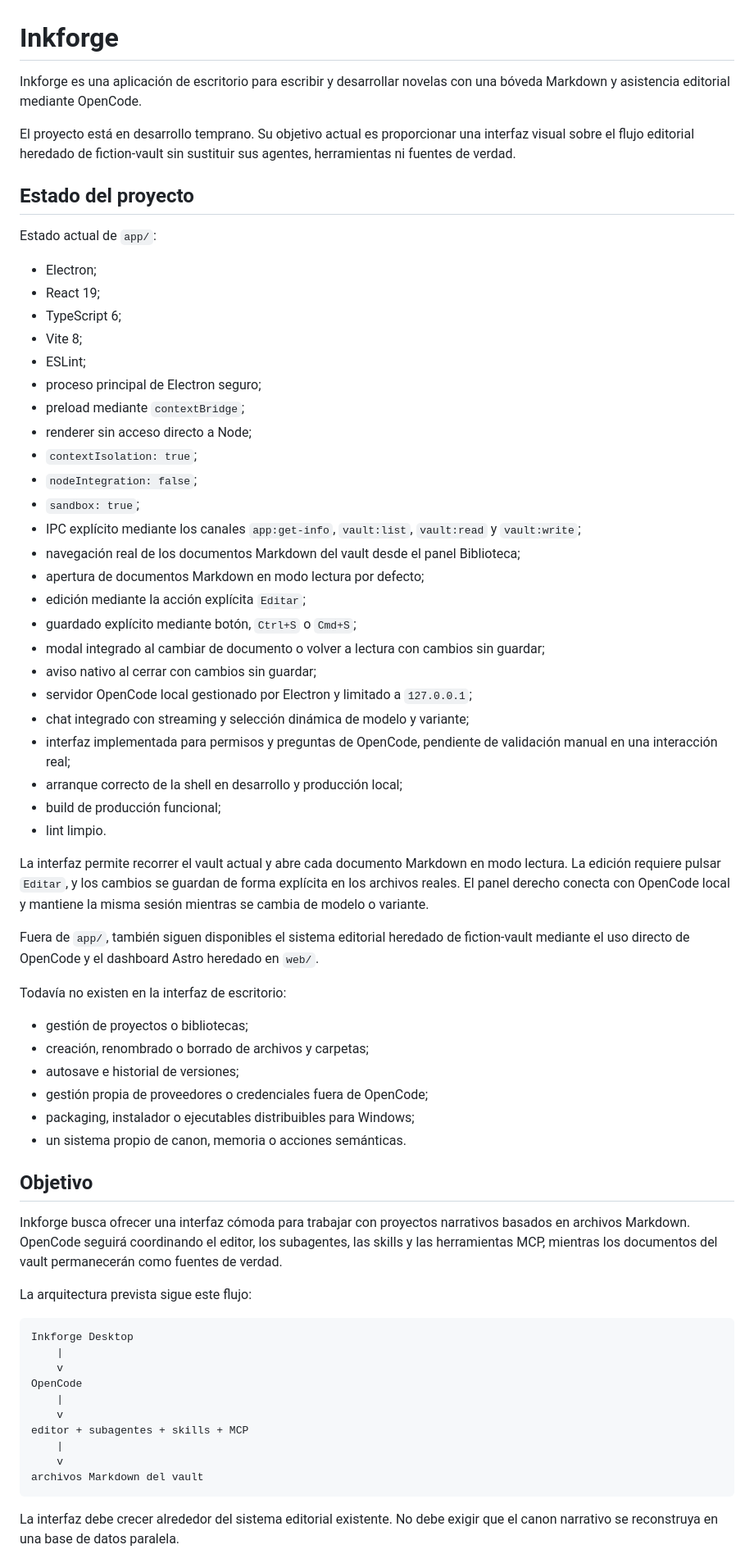
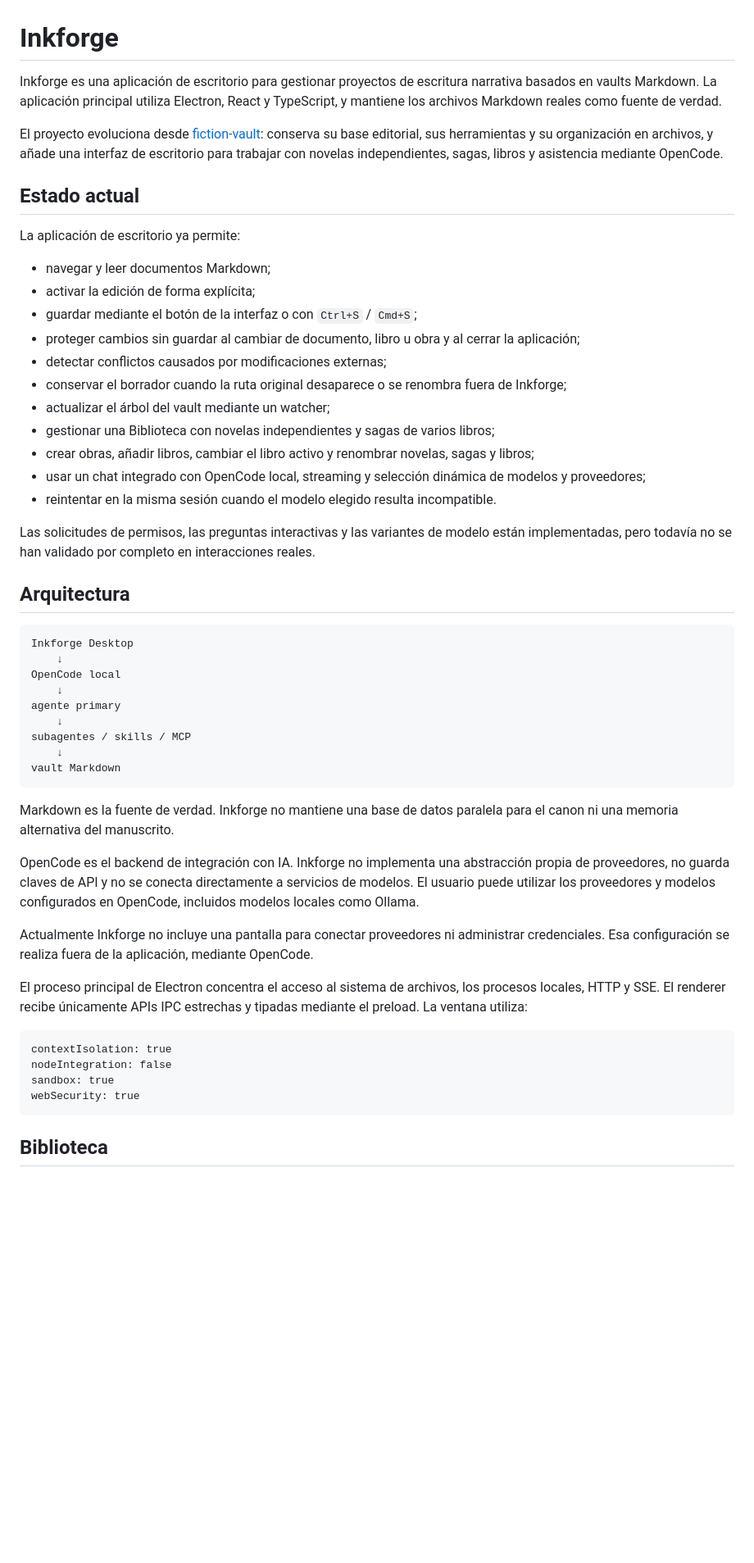
Before and after one commit to JavierGarciaCortes/Inkforge, a Markdown page: README.md, the part around one of its changes. Shown at 82% size. GitHub-like rendering; blank space fills up the shorter version.

Commit message:
docs: update README and localization plan

````diff
--- a/README.md
+++ b/README.md
@@ -1,69 +1,55 @@
 # Inkforge
 
-Inkforge es una aplicación de escritorio para escribir y desarrollar novelas con una bóveda Markdown y asistencia editorial mediante OpenCode.
+Inkforge es una aplicación de escritorio para gestionar proyectos de escritura narrativa basados en vaults Markdown. La aplicación principal utiliza Electron, React y TypeScript, y mantiene los archivos Markdown reales como fuente de verdad.
 
-El proyecto está en desarrollo temprano. Su objetivo actual es proporcionar una interfaz visual sobre el flujo editorial heredado de fiction-vault sin sustituir sus agentes, herramientas ni fuentes de verdad.
+El proyecto evoluciona desde [fiction-vault](https://github.com/quinwacca/fiction-vault): conserva su base editorial, sus herramientas y su organización en archivos, y añade una interfaz de escritorio para trabajar con novelas independientes, sagas, libros y asistencia mediante OpenCode.
 
-## Estado del proyecto
+## Estado actual
 
-Estado actual de `app/`:
+La aplicación de escritorio ya permite:
 
-- Electron;
-- React 19;
-- TypeScript 6;
-- Vite 8;
-- ESLint;
-- proceso principal de Electron seguro;
-- preload mediante `contextBridge`;
-- renderer sin acceso directo a Node;
-- `contextIsolation: true`;
-- `nodeIntegration: false`;
-- `sandbox: true`;
-- IPC explícito mediante los canales `app:get-info`, `vault:list`, `vault:read` y `vault:write`;
-- navegación real de los documentos Markdown del vault desde el panel Biblioteca;
-- apertura de documentos Markdown en modo lectura por defecto;
-- edición mediante la acción explícita `Editar`;
-- guardado explícito mediante botón, `Ctrl+S` o `Cmd+S`;
-- modal integrado al cambiar de documento o volver a lectura con cambios sin guardar;
-- aviso nativo al cerrar con cambios sin guardar;
-- servidor OpenCode local gestionado por Electron y limitado a `127.0.0.1`;
-- chat integrado con streaming y selección dinámica de modelo y variante;
-- interfaz implementada para permisos y preguntas de OpenCode, pendiente de validación manual en una interacción real;
-- arranque correcto de la shell en desarrollo y producción local;
-- build de producción funcional;
-- lint limpio.
+- navegar y leer documentos Markdown;
+- activar la edición de forma explícita;
+- guardar mediante el botón de la interfaz o con `Ctrl+S` / `Cmd+S`;
+- proteger cambios sin guardar al cambiar de documento, libro u obra y al cerrar la aplicación;
+- detectar conflictos causados por modificaciones externas;
+- conservar el borrador cuando la ruta original desaparece o se renombra fuera de Inkforge;
+- actualizar el árbol del vault mediante un watcher;
+- gestionar una Biblioteca con novelas independientes y sagas de varios libros;
+- crear obras, añadir libros, cambiar el libro activo y renombrar novelas, sagas y libros;
+- usar un chat integrado con OpenCode local, streaming y selección dinámica de modelos y proveedores;
+- reintentar en la misma sesión cuando el modelo elegido resulta incompatible.
 
-La interfaz permite recorrer el vault actual y abre cada documento Markdown en modo lectura. La edición requiere pulsar `Editar`, y los cambios se guardan de forma explícita en los archivos reales. El panel derecho conecta con OpenCode local y mantiene la misma sesión mientras se cambia de modelo o variante.
+Las solicitudes de permisos, las preguntas interactivas y las variantes de modelo están implementadas, pero todavía no se han validado por completo en interacciones reales.
 
-Fuera de `app/`, también siguen disponibles el sistema editorial heredado de fiction-vault mediante el uso directo de OpenCode y el dashboard Astro heredado en `web/`.
+## Arquitectura
 
-Todavía no existen en la interfaz de escritorio:
+~~~text
+Inkforge Desktop
+    ↓
+OpenCode local
+    ↓
+agente primary
+    ↓
+subagentes / skills / MCP
+    ↓
+vault Markdown
+~~~
 
-- gestión de proyectos o bibliotecas;
-- creación, renombrado o borrado de archivos y carpetas;
-- autosave e historial de versiones;
-- gestión propia de proveedores o credenciales fuera de OpenCode;
-- packaging, instalador o ejecutables distribuibles para Windows;
-- un sistema propio de canon, memoria o acciones semánticas.
+Markdown es la fuente de verdad. Inkforge no mantiene una base de datos paralela para el canon ni una memoria alternativa del manuscrito.
 
-## Objetivo
+OpenCode es el backend de integración con IA. Inkforge no implementa una abstracción propia de proveedores, no guarda claves de API y no se conecta directamente a servicios de modelos. El usuario puede utilizar los proveedores y modelos configurados en OpenCode, incluidos modelos locales como Ollama.
 
-Inkforge busca ofrecer una interfaz cómoda para trabajar con proyectos narrativos basados en archivos Markdown. OpenCode seguirá coordinando el editor, los subagentes, las skills y las herramientas MCP, mientras los documentos del vault permanecerán como fuentes de verdad.
+Actualmente Inkforge no incluye una pantalla para conectar proveedores ni administrar credenciales. Esa configuración se realiza fuera de la aplicación, mediante OpenCode.
 
-La arquitectura prevista sigue este flujo:
+El proceso principal de Electron concentra el acceso al sistema de archivos, los procesos locales, HTTP y SSE. El renderer recibe únicamente APIs IPC estrechas y tipadas mediante el preload. La ventana utiliza:
 
-```text
-Inkforge Desktop
-    |
-    v
-OpenCode
-    |
-    v
-editor + subagentes + skills + MCP
-    |
-    v
-archivos Markdown del vault
-```
+~~~text
+contextIsolation: true
+nodeIntegration: false
+sandbox: true
+webSecurity: true
+~~~
 
-La interfaz debe crecer alrededor del sistema editorial existente. No debe exigir que el canon narrativo se reconstruya en una base de datos paralela.
+## Biblioteca
 
````
Also changed, not shown: other parts of README.md (+122 -104 lines), docs/DEVELOPMENT_STATUS.md (+10 -4 lines).
